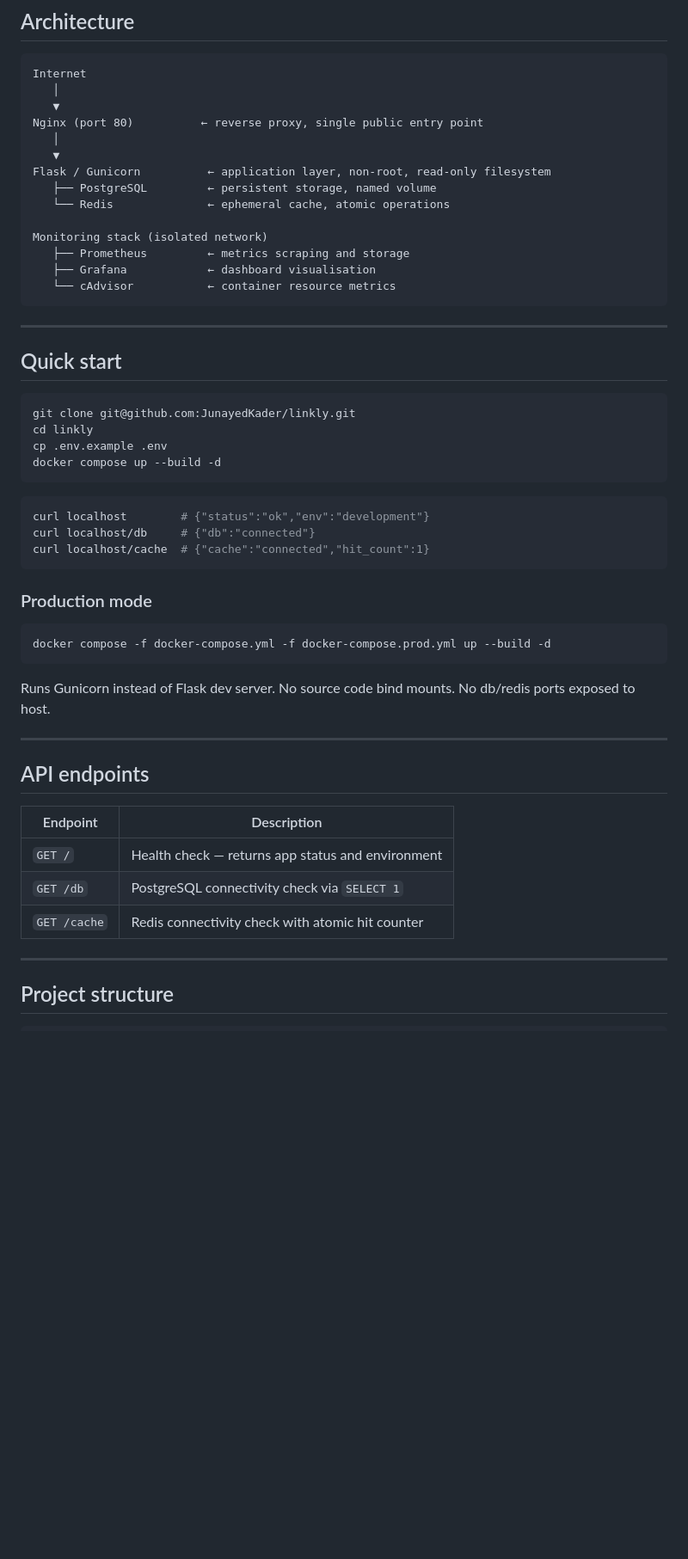
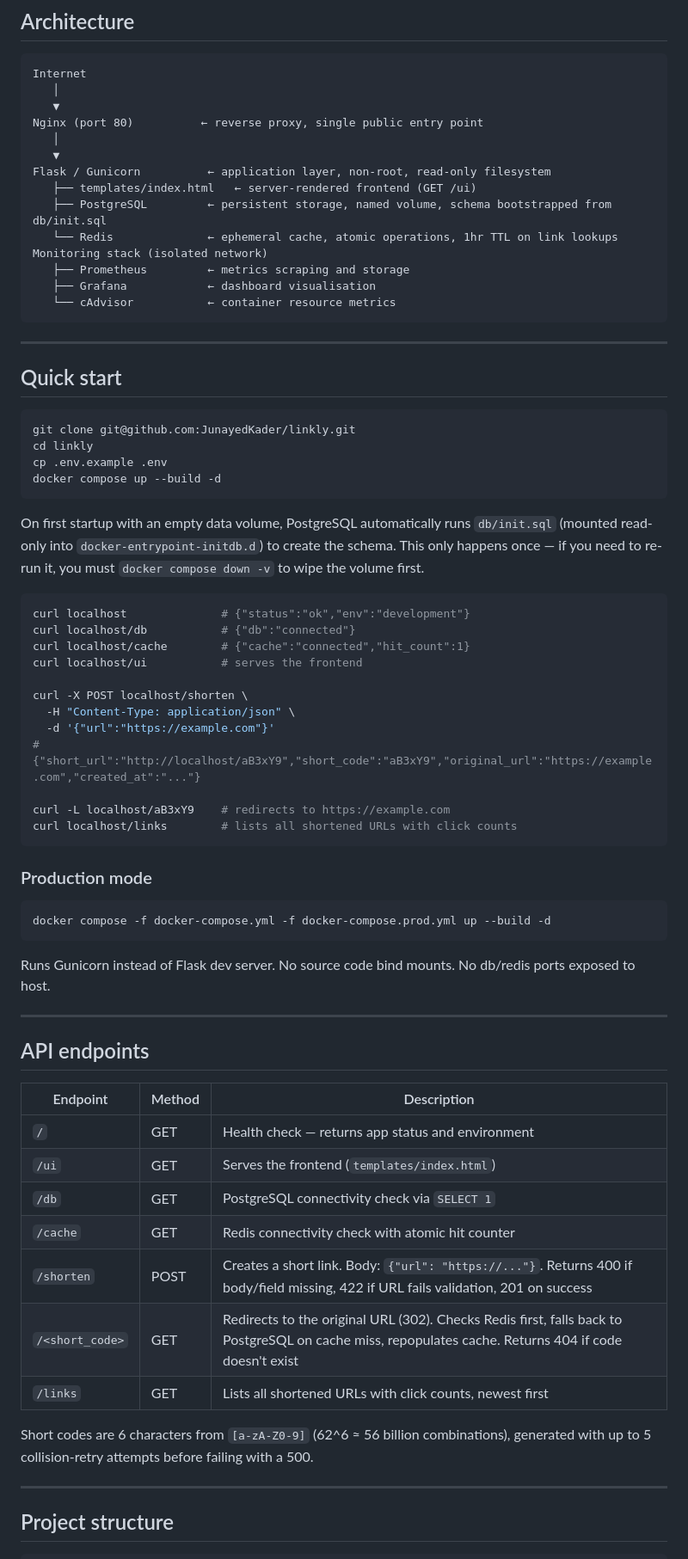
Before and after one commit to JunayedKader/linkly, a Markdown page: README.md, the part around one of its changes. Shown at 86% size. GitHub-like rendering; blank space fills up the shorter version.

Commit message:
docs: update README to reflect full-stack app with frontend and DB init

````diff
--- a/README.md
+++ b/README.md
@@ -16,9 +16,9 @@ Nginx (port 80)          ← reverse proxy, single public entry point
    │
    ▼
 Flask / Gunicorn          ← application layer, non-root, read-only filesystem
-   ├── PostgreSQL         ← persistent storage, named volume
-   └── Redis              ← ephemeral cache, atomic operations
-
+   ├── templates/index.html   ← server-rendered frontend (GET /ui)
+   ├── PostgreSQL         ← persistent storage, named volume, schema bootstrapped from db/init.sql
+   └── Redis              ← ephemeral cache, atomic operations, 1hr TTL on link lookups
 Monitoring stack (isolated network)
    ├── Prometheus         ← metrics scraping and storage
    ├── Grafana            ← dashboard visualisation
@@ -36,10 +36,21 @@ cp .env.example .env
 docker compose up --build -d
 ```
 
+On first startup with an empty data volume, PostgreSQL automatically runs `db/init.sql` (mounted read-only into `docker-entrypoint-initdb.d`) to create the schema. This only happens once — if you need to re-run it, you must `docker compose down -v` to wipe the volume first.
+
 ```bash
-curl localhost        # {"status":"ok","env":"development"}
-curl localhost/db     # {"db":"connected"}
-curl localhost/cache  # {"cache":"connected","hit_count":1}
+curl localhost              # {"status":"ok","env":"development"}
+curl localhost/db           # {"db":"connected"}
+curl localhost/cache        # {"cache":"connected","hit_count":1}
+curl localhost/ui           # serves the frontend
+
+curl -X POST localhost/shorten \
+  -H "Content-Type: application/json" \
+  -d '{"url":"https://example.com"}'
+# {"short_url":"http://localhost/aB3xY9","short_code":"aB3xY9","original_url":"https://example.com","created_at":"..."}
+
+curl -L localhost/aB3xY9    # redirects to https://example.com
+curl localhost/links        # lists all shortened URLs with click counts
 ```
 
 ### Production mode
@@ -54,11 +65,17 @@ Runs Gunicorn instead of Flask dev server. No source code bind mounts. No db/red
 
 ## API endpoints
 
-| Endpoint | Description |
-|---|---|
-| `GET /` | Health check — returns app status and environment |
-| `GET /db` | PostgreSQL connectivity check via `SELECT 1` |
-| `GET /cache` | Redis connectivity check with atomic hit counter |
+| Endpoint | Method | Description |
+|---|---|---|
+| `/` | GET | Health check — returns app status and environment |
+| `/ui` | GET | Serves the frontend (`templates/index.html`) |
+| `/db` | GET | PostgreSQL connectivity check via `SELECT 1` |
+| `/cache` | GET | Redis connectivity check with atomic hit counter |
+| `/shorten` | POST | Creates a short link. Body: `{"url": "https://..."}`. Returns 400 if body/field missing, 422 if URL fails validation, 201 on success |
+| `/<short_code>` | GET | Redirects to the original URL (302). Checks Redis first, falls back to PostgreSQL on cache miss, repopulates cache. Returns 404 if code doesn't exist |
+| `/links` | GET | Lists all shortened URLs with click counts, newest first |
+
+Short codes are 6 characters from `[a-zA-Z0-9]` (62^6 ≈ 56 billion combinations), generated with up to 5 collision-retry attempts before failing with a 500.
 
 ---
 
````
Also changed, not shown: other parts of README.md (+16 -6 lines).
